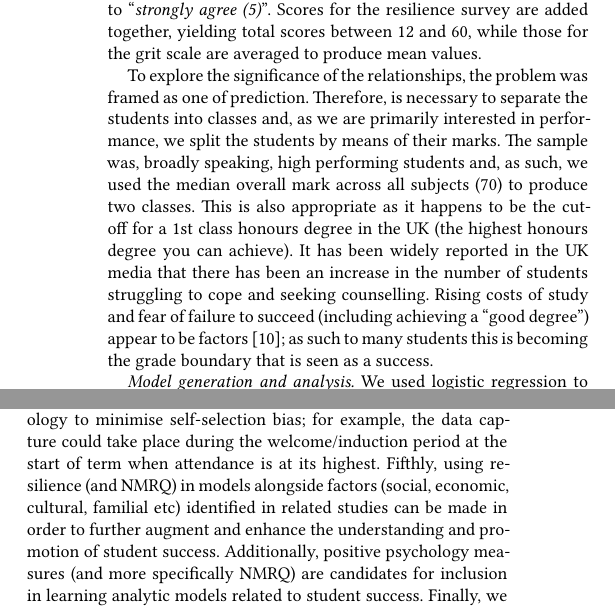
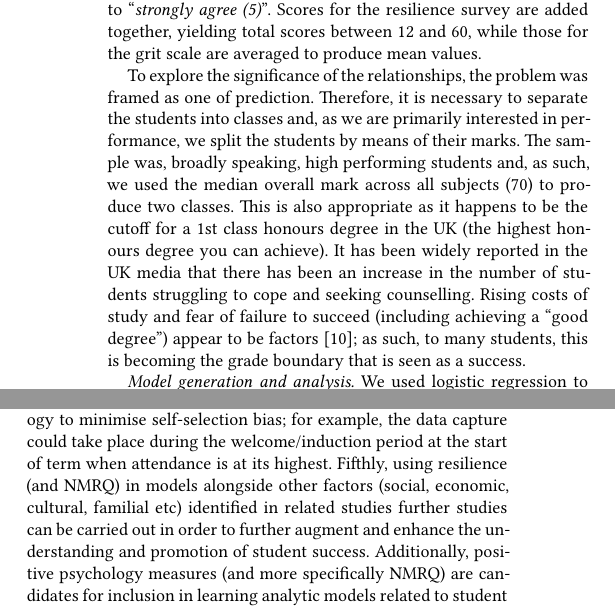
Before and after one commit to tomprickett/ITiCSE2020, a LaTeX paper (retentionpaper.tex): two parts of the columns of pages 3 and 6 of 8, joined at a grey line, cut so that both start at the same text. Compiled offline with XeLaTeX.

Commit message:
Julie Walters Typos

```diff
--- a/retentionpaper.tex
+++ b/retentionpaper.tex
@@ -194,7 +194,7 @@ Data was obtained by integrating two surveys, grit and resilience, into the deli
 
 The data set is comprised of the responses from the students who formally consented to use their survey, giving a sample of 50 who completed the resilience survey and 58 who competed the grit survey. Both surveys comprised 12 items, phrased as statements, answered on five-point Likert scales from ``{\emph{strongly disagree (1)}}'' to ``{\emph{strongly agree (5)}}''. Scores for the resilience survey are added together, yielding total scores between 12 and 60, while those for the grit scale are averaged to produce mean values.
 
-To explore the significance of the relationships, the problem was framed as one of prediction. Therefore, is necessary to separate the students into classes and, as we are primarily interested in performance, we split the students by means of their marks. The sample was, broadly speaking, high performing students and, as such, we used the median overall mark across all subjects (70) to produce two classes. This is also appropriate as it happens to be the cutoff for a 1st class honours degree in the UK (the highest honours degree you can achieve). It has been widely reported in the UK media that there has been an increase in the number of students struggling to cope and seeking counselling. Rising costs of study and fear of failure to succeed (including achieving a ``good degree'') appear to be factors~\cite{BBC}; as such to many students this is becoming the grade boundary that is seen as a success.
+To explore the significance of the relationships, the problem was framed as one of prediction. Therefore, it is necessary to separate the students into classes and, as we are primarily interested in performance, we split the students by means of their marks. The sample was, broadly speaking, high performing students and, as such, we used the median overall mark across all subjects (70) to produce two classes. This is also appropriate as it happens to be the cutoff for a 1st class honours degree in the UK (the highest honours degree you can achieve). It has been widely reported in the UK media that there has been an increase in the number of students struggling to cope and seeking counselling. Rising costs of study and fear of failure to succeed (including achieving a ``good degree'') appear to be factors~\cite{BBC}; as such, to many students, this is becoming the grade boundary that is seen as a success.
 
 %\subsection{Model generation and analysis}
 {\em Model generation and analysis.}
@@ -313,7 +313,7 @@ Promoting effective learning and student success remains a key issue in higher e
 
 This work adds to the existing corpus of work on promoting student success by demonstrating the utility of positive psychology measurements and as an additional candidate factor for inclusion in prediction models. Such measures are relatively easy to implement and, as they have no educational dependencies, can be administered at an appropriate point in the academic year when students can be supported to grow their resilience and flourish in their studies. Additionally, as a source of predictive data, they could potentially be used in concert with previously-investigated features, such as entry data, test results,  in-class quizzes or time spent gaming, etc. to provide even more accurate predictions.
 
-The results of this single-institution study lead to a number of avenues for possible future work, framed around the following seven themes. Firstly, this quantitative research could be supplemented by qualitative research to develop further understanding of the factors involved. Secondly, initiatives related to the development of student resilience can be deployed and their effectiveness evaluated (for example: personal development, peer mentoring, mindfulness, etc). Thirdly, replicating the study with further/larger cohorts and/or at other universities (or other educational environments) to ensure results can be replicated, increase the sample size and strengthen the statistical basis. Fourthly, adjust the methodology to minimise self-selection bias; for example, the data capture could take place during the welcome/induction period at the start of term when attendance is at its highest. Fifthly, using resilience (and NMRQ) in models alongside factors (social, economic, cultural, familial etc) identified in related studies can be made in order to further augment and enhance the understanding and promotion of student success. Additionally, positive psychology measures (and more specifically NMRQ) are candidates for inclusion in learning analytic models related to student success. Finally, we recognise that there is a specific UK context to some of these computer science education challenges -- both with substantial national (school-level) curriculum and qualifications reform~\cite{brown-et-al-toce2014}, as well as a significant socio-economic push to produce more graduates with ``high-value'' digital, data and cyber skills~\cite{crick-et-al:fie2019,crick-et-al-accred:cep2020}. However, aspects of these reforms (with similar policy drivers) are being replicated internationally e.g. changes to school-level curricula or rethinking computing programmes, pedagogies and practice in university. We thus recognise similar challenges and opportunities in a number of other jurisdictions which provides a foundation for replicability, portability and extension of this work.
+The results of this single-institution study lead to a number of avenues for possible future work, framed around the following seven themes. Firstly, this quantitative research could be supplemented by qualitative research to develop further understanding of the factors involved. Secondly, initiatives related to the development of student resilience can be deployed and their effectiveness evaluated (for example: personal development, peer mentoring, mindfulness, etc). Thirdly, replicating the study with further/larger cohorts and/or at other universities (or other educational environments) to ensure results can be replicated, increase the sample size and strengthen the statistical basis. Fourthly, adjust the methodology to minimise self-selection bias; for example, the data capture could take place during the welcome/induction period at the start of term when attendance is at its highest. Fifthly, using resilience (and NMRQ) in models alongside other factors (social, economic, cultural, familial etc) identified in related studies further studies can be carried out in order to further augment and enhance the understanding and promotion of student success. Additionally, positive psychology measures (and more specifically NMRQ) are candidates for inclusion in learning analytic models related to student success. Finally, we recognise that there is a specific UK context to some of these computer science education challenges -- both with substantial national (school-level) curriculum and qualifications reform~\cite{brown-et-al-toce2014}, as well as a significant socio-economic push to produce more graduates with ``high-value'' digital, data and cyber skills~\cite{crick-et-al:fie2019,crick-et-al-accred:cep2020}. However, aspects of these reforms (with similar policy drivers) are being replicated internationally e.g. changes to school-level curricula or rethinking computing programmes, pedagogies and practice in university. We thus recognise similar challenges and opportunities in a number of other jurisdictions which provides a foundation for replicability, portability and extension of this work.
 
 %%
 %% The acknowledgments section is defined using the "acks" environment
```
Also changed, not shown: retentionpaper.tex (8 more changed lines).
